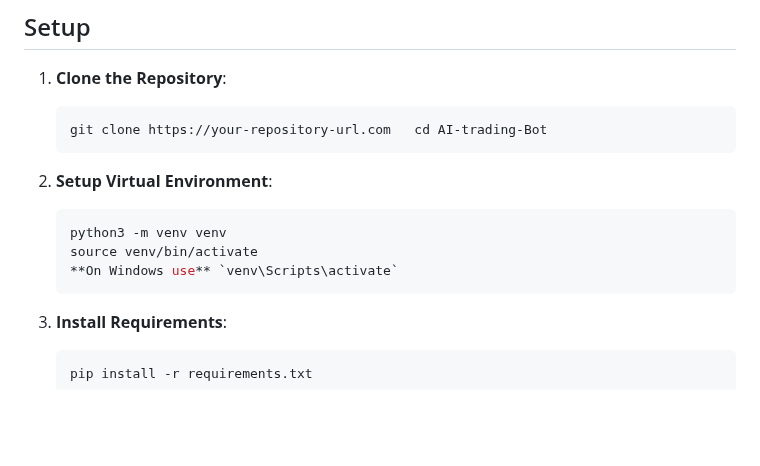
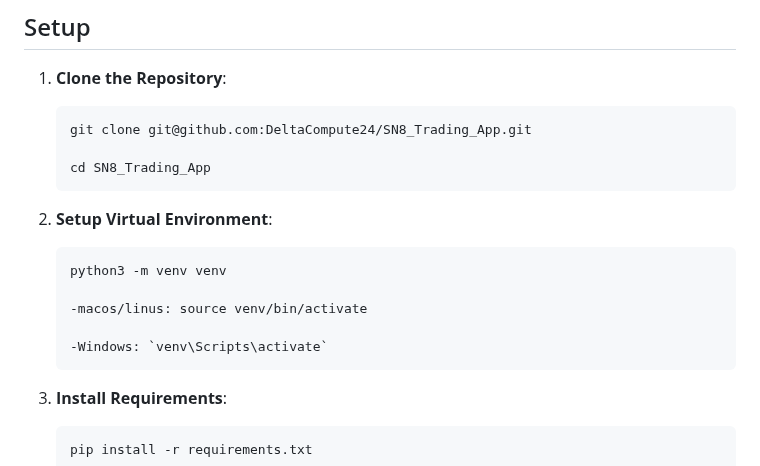
Before and after one commit to DeltaCompute24/SN8_Trading_App, a Markdown page: README.md, the part around the change. Drawn GitHub-style; blank space fills up the shorter version.

````diff
--- a/README.md
+++ b/README.md
@@ -14,7 +14,9 @@ Before you begin, ensure you have Python 3.8 or higher installed on your system.
 
 1. **Clone the Repository**:
     ```bash
-    git clone https://your-repository-url.com   cd AI-trading-Bot
+    git clone git@github.com:DeltaCompute24/SN8_Trading_App.git
+
+    cd SN8_Trading_App
     ```
 
 
@@ -22,8 +24,10 @@ Before you begin, ensure you have Python 3.8 or higher installed on your system.
 
     ```bash
     python3 -m venv venv
-    source venv/bin/activate
-    **On Windows use** `venv\Scripts\activate`
+
+    -macos/linus: source venv/bin/activate
+
+    -Windows: `venv\Scripts\activate`
     ```
 
 3. **Install Requirements**:
````
